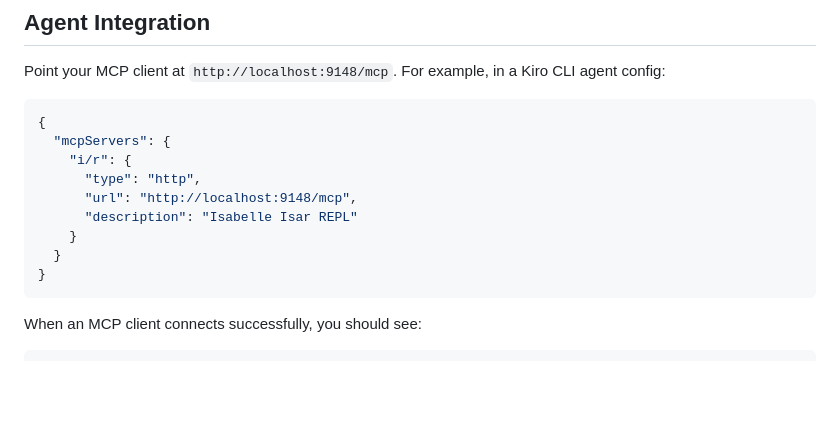
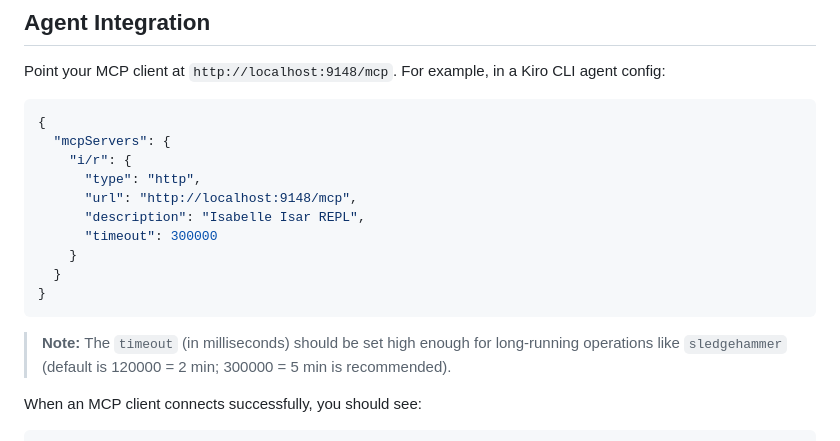
Before and after one commit to dominic-mulligan-aws/AutoCorrode, a Markdown page: ir/README.md, the part around the change. Rendered like a GitHub page; blank space fills up the shorter version.

Commit message:
I/R: Update README to suggest large timeout
Signed-off-by: Hanno Becker <beckphan@amazon.co.uk>

````diff
--- a/ir/README.md
+++ b/ir/README.md
@@ -85,11 +85,16 @@ in a Kiro CLI agent config:
     "i/r": {
       "type": "http",
       "url": "http://localhost:9148/mcp",
-      "description": "Isabelle Isar REPL"
+      "description": "Isabelle Isar REPL",
+      "timeout": 300000
     }
   }
 }
 ```
+
+> **Note:** The `timeout` (in milliseconds) should be set high enough
+> for long-running operations like `sledgehammer` (default is 120000 = 2 min;
+> 300000 = 5 min is recommended).
 
 When an MCP client connects successfully, you should see:
 
````
